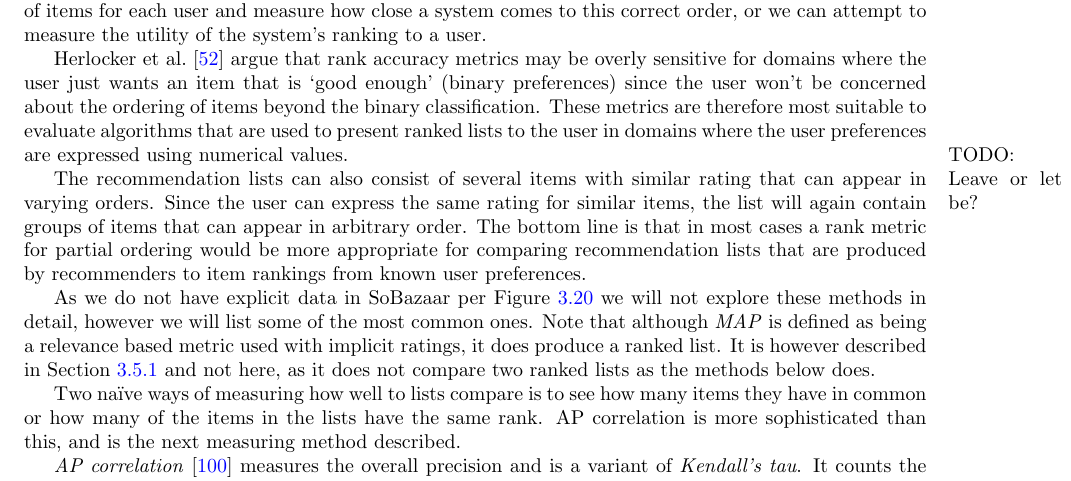
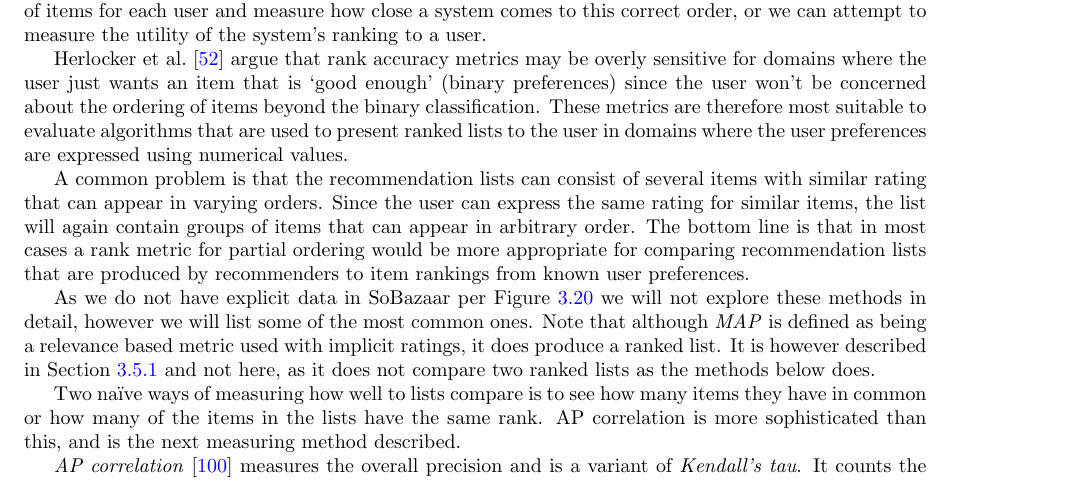
Before and after one commit to mcmhav/muchBazar, a LaTeX thesis (src/report.tex, which reads src/masterChapters/03-stateOfTheArt/evaluation-techniques.tex): part of page 86 of 158, cut so that both start at the same text. Compiled offline with pdfLaTeX.

Commit message:
removed last todo, hurray

```diff
--- a/src/masterChapters/03-stateOfTheArt/evaluation-techniques.tex
+++ b/src/masterChapters/03-stateOfTheArt/evaluation-techniques.tex
@@ -496,14 +496,13 @@ most suitable to evaluate algorithms that are used to present ranked lists to
 the user in domains where the user preferences are expressed using numerical
 values.
 
-\marginpar{TODO: Leave or let be?}
-The recommendation lists can also consist of several items with similar rating that
-can appear in varying orders.
-Since the user can express the same rating for similar
-items, the list will again contain groups of items that can appear in arbitrary order.
-The bottom line is that in most cases a rank metric for partial ordering would be more
-appropriate for comparing recommendation lists that are produced by recommenders to item
-rankings from known user preferences.
+A common problem is that the recommendation lists can consist of several items
+with similar rating that can appear in varying orders. Since the user can express
+the same rating for similar items, the list will again contain groups of items
+that can appear in arbitrary order. The bottom line is that in most cases a
+rank metric for partial ordering would be more appropriate for comparing
+recommendation lists that are produced by recommenders to item rankings from
+known user preferences.
 
 As we do not have explicit data in SoBazaar per Figure~\ref{fig:overview-eval}
 we will not explore these methods in detail, however we will list some of the
```
Also changed, not shown: src/masterChapters/03-stateOfTheArt/evaluation-techniques.tex (2 more changed lines).
